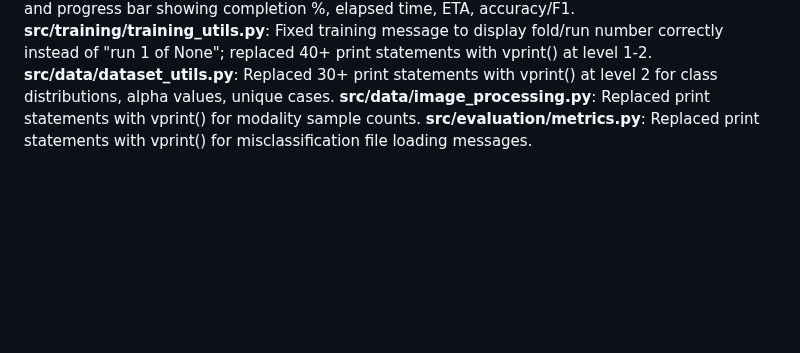
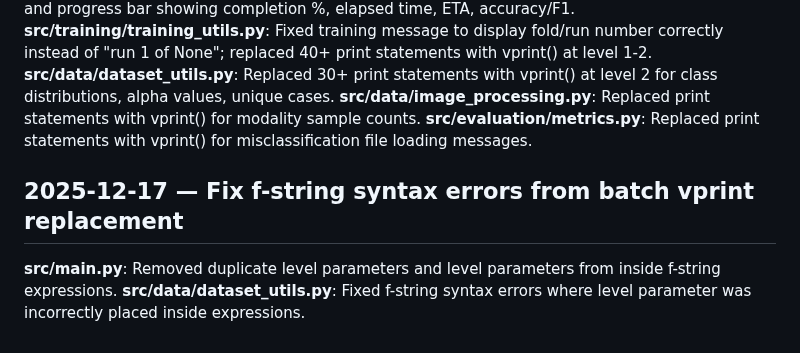
Before and after one commit to rezabasiri/DFUMultiClassification, a Markdown page: tracker.md, the part around the change. Drawn GitHub-style; blank space fills up the shorter version.

Commit message:
Update tracker: fix f-string syntax errors

```diff
--- a/tracker.md
+++ b/tracker.md
@@ -450,3 +450,8 @@ Removed previously tracked CSV files from git to respect `results/csv/` gitignor
 **src/data/dataset_utils.py**: Replaced 30+ print statements with vprint() at level 2 for class distributions, alpha values, unique cases.
 **src/data/image_processing.py**: Replaced print statements with vprint() for modality sample counts.
 **src/evaluation/metrics.py**: Replaced print statements with vprint() for misclassification file loading messages.
+
+## 2025-12-17 — Fix f-string syntax errors from batch vprint replacement
+
+**src/main.py**: Removed duplicate level parameters and level parameters from inside f-string expressions.
+**src/data/dataset_utils.py**: Fixed f-string syntax errors where level parameter was incorrectly placed inside expressions.
```
